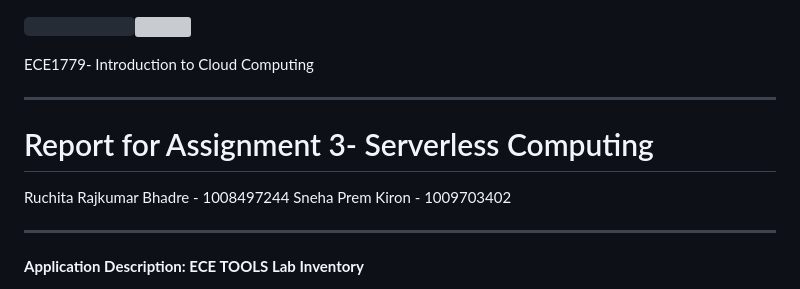
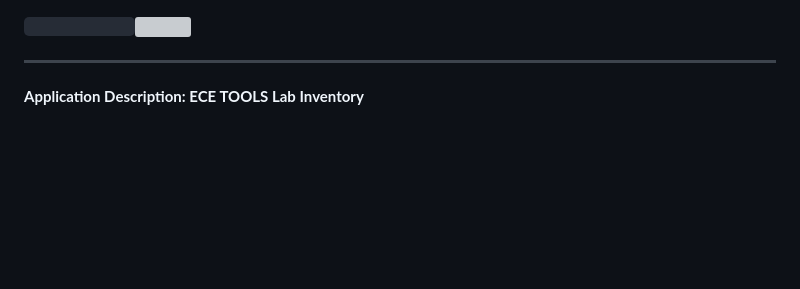
Before and after one commit to RuchitaBhadre/Serverless-Cloud-Lab-Inventory-management-web-application, a Markdown page: README.md, the part around the change. GitHub-like rendering; blank space fills up the shorter version; grey boxes are pictures that could not be loaded.

```diff
--- a/README.md
+++ b/README.md
@@ -1,10 +1,5 @@
 `             `![](images/Aspose.Words.3eeba9df-3375-4898-a3b6-dcf8c4bf8b8d.001.png)
 
-<a name="_11qsj4b10fx9"></a>ECE1779- Introduction to Cloud Computing
-
------
-# <a name="_jr6s14t0ehk4"></a>Report for Assignment 3- Serverless Computing
-Ruchita Rajkumar Bhadre - 1008497244                                                Sneha Prem Kiron - 1009703402
 
 -----
 **Application Description:  ECE TOOLS Lab Inventory**
```
